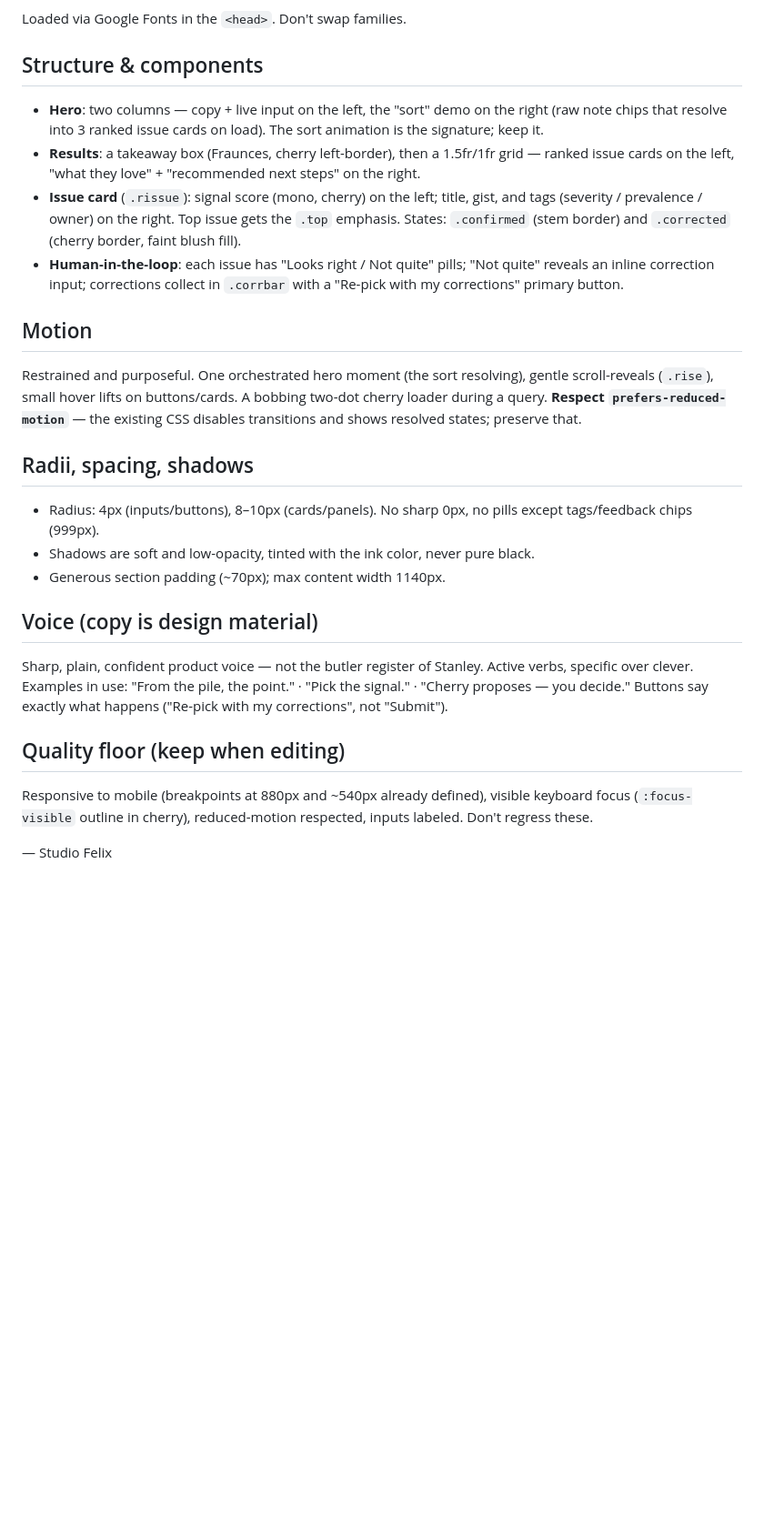
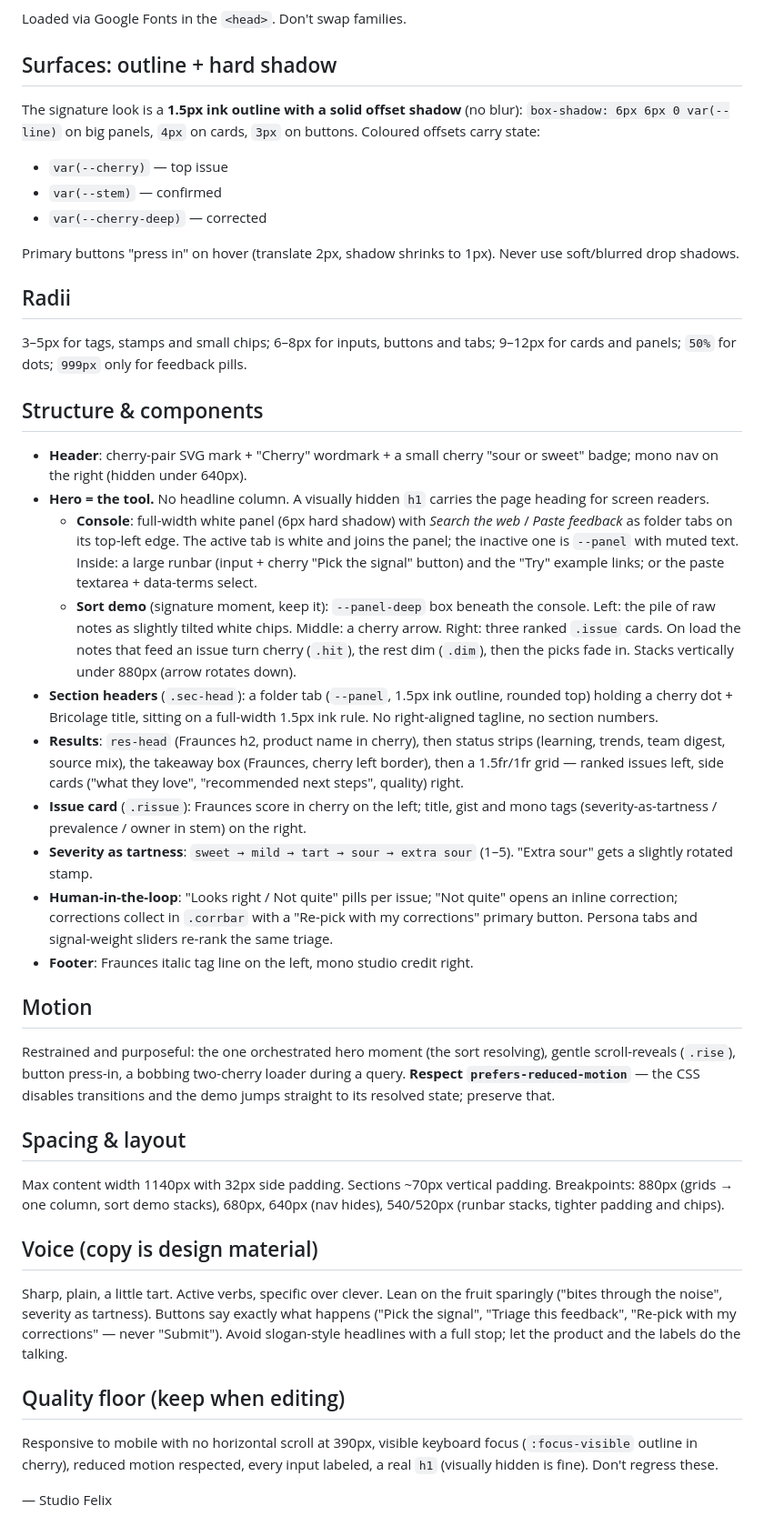
Before and after one commit to stephiesworld/cherry, a Markdown page: DESIGN.md, the part around one of its changes. Shown at 91% size. Rendered like a GitHub page; blank space fills up the shorter version.

```diff
--- a/DESIGN.md
+++ b/DESIGN.md
@@ -39,42 +55,75 @@ third hue.
 
 Loaded via Google Fonts in the `<head>`. Don't swap families.
 
+## Surfaces: outline + hard shadow
+The signature look is a **1.5px ink outline with a solid offset shadow** (no
+blur): `box-shadow: 6px 6px 0 var(--line)` on big panels, `4px` on cards,
+`3px` on buttons. Coloured offsets carry state:
+- `var(--cherry)` — top issue
+- `var(--stem)` — confirmed
+- `var(--cherry-deep)` — corrected
+
+Primary buttons "press in" on hover (translate 2px, shadow shrinks to 1px).
+Never use soft/blurred drop shadows.
+
+## Radii
+3–5px for tags, stamps and small chips; 6–8px for inputs, buttons and tabs;
+9–12px for cards and panels; `50%` for dots; `999px` only for feedback pills.
+
 ## Structure & components
-- **Hero**: two columns — copy + live input on the left, the "sort" demo on the
-  right (raw note chips that resolve into 3 ranked issue cards on load). The sort
-  animation is the signature; keep it.
-- **Results**: a takeaway box (Fraunces, cherry left-border), then a 1.5fr/1fr
-  grid — ranked issue cards on the left, "what they love" + "recommended next
-  steps" on the right.
-- **Issue card** (`.rissue`): signal score (mono, cherry) on the left; title,
-  gist, and tags (severity / prevalence / owner) on the right. Top issue gets the
-  `.top` emphasis. States: `.confirmed` (stem border) and `.corrected` (cherry
-  border, faint blush fill).
-- **Human-in-the-loop**: each issue has "Looks right / Not quite" pills; "Not
-  quite" reveals an inline correction input; corrections collect in `.corrbar`
-  with a "Re-pick with my corrections" primary button.
+- **Header**: cherry-pair SVG mark + "Cherry" wordmark + a small cherry
+  "sour or sweet" badge; mono nav on the right (hidden under 640px).
+- **Hero = the tool.** No headline column. A visually hidden `h1` carries the
+  page heading for screen readers.
+  - **Console**: full-width white panel (6px hard shadow) with *Search the web*
+    / *Paste feedback* as folder tabs on its top-left edge. The active tab is
+    white and joins the panel; the inactive one is `--panel` with muted text.
+    Inside: a large runbar (input + cherry "Pick the signal" button) and the
+    "Try" example links; or the paste textarea + data-terms select.
+  - **Sort demo** (signature moment, keep it): `--panel-deep` box beneath the
+    console. Left: the pile of raw notes as slightly tilted white chips.
+    Middle: a cherry arrow. Right: three ranked `.issue` cards. On load the
+    notes that feed an issue turn cherry (`.hit`), the rest dim (`.dim`), then
+    the picks fade in. Stacks vertically under 880px (arrow rotates down).
+- **Section headers** (`.sec-head`): a folder tab (`--panel`, 1.5px ink
+  outline, rounded top) holding a cherry dot + Bricolage title, sitting on a
+  full-width 1.5px ink rule. No right-aligned tagline, no section numbers.
+- **Results**: `res-head` (Fraunces h2, product name in cherry), then status
+  strips (learning, trends, team digest, source mix), the takeaway box (Fraunces,
+  cherry left border), then a 1.5fr/1fr grid — ranked issues left, side cards
+  ("what they love", "recommended next steps", quality) right.
+- **Issue card** (`.rissue`): Fraunces score in cherry on the left; title, gist
+  and mono tags (severity-as-tartness / prevalence / owner in stem) on the right.
+- **Severity as tartness**: `sweet → mild → tart → sour → extra sour` (1–5).
+  "Extra sour" gets a slightly rotated stamp.
+- **Human-in-the-loop**: "Looks right / Not quite" pills per issue; "Not quite"
+  opens an inline correction; corrections collect in `.corrbar` with a
+  "Re-pick with my corrections" primary button. Persona tabs and signal-weight
+  sliders re-rank the same triage.
+- **Footer**: Fraunces italic tag line on the left, mono studio credit right.
 
 ## Motion
-Restrained and purposeful. One orchestrated hero moment (the sort resolving),
-gentle scroll-reveals (`.rise`), small hover lifts on buttons/cards. A bobbing
-two-dot cherry loader during a query. **Respect `prefers-reduced-motion`** — the
-existing CSS disables transitions and shows resolved states; preserve that.
+Restrained and purposeful: the one orchestrated hero moment (the sort
+resolving), gentle scroll-reveals (`.rise`), button press-in, a bobbing
+two-cherry loader during a query. **Respect `prefers-reduced-motion`** — the
+CSS disables transitions and the demo jumps straight to its resolved state;
+preserve that.
 
-## Radii, spacing, shadows
-- Radius: 4px (inputs/buttons), 8–10px (cards/panels). No sharp 0px, no pills
-  except tags/feedback chips (999px).
-- Shadows are soft and low-opacity, tinted with the ink color, never pure black.
-- Generous section padding (~70px); max content width 1140px.
+## Spacing & layout
+Max content width 1140px with 32px side padding. Sections ~70px vertical
+padding. Breakpoints: 880px (grids → one column, sort demo stacks), 680px,
+640px (nav hides), 540/520px (runbar stacks, tighter padding and chips).
 
 ## Voice (copy is design material)
-Sharp, plain, confident product voice — not the butler register of Stanley.
-Active verbs, specific over clever. Examples in use: "From the pile, the point."
-· "Pick the signal." · "Cherry proposes — you decide." Buttons say exactly what
-happens ("Re-pick with my corrections", not "Submit").
+Sharp, plain, a little tart. Active verbs, specific over clever. Lean on the
+fruit sparingly ("bites through the noise", severity as tartness). Buttons say
+exactly what happens ("Pick the signal", "Triage this feedback", "Re-pick with
+my corrections" — never "Submit"). Avoid slogan-style headlines with a
+full stop; let the product and the labels do the talking.
 
 ## Quality floor (keep when editing)
-Responsive to mobile (breakpoints at 880px and ~540px already defined), visible
-keyboard focus (`:focus-visible` outline in cherry), reduced-motion respected,
-inputs labeled. Don't regress these.
+Responsive to mobile with no horizontal scroll at 390px, visible keyboard focus
+(`:focus-visible` outline in cherry), reduced motion respected, every input
+labeled, a real `h1` (visually hidden is fine). Don't regress these.
 
 — Studio Felix
```
Also changed, not shown: other parts of DESIGN.md (+46 -30 lines).
